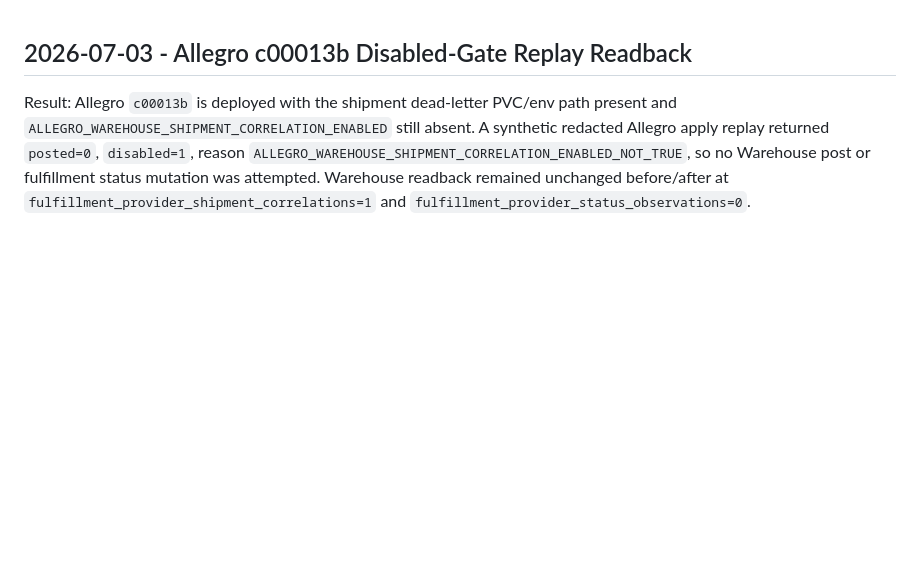
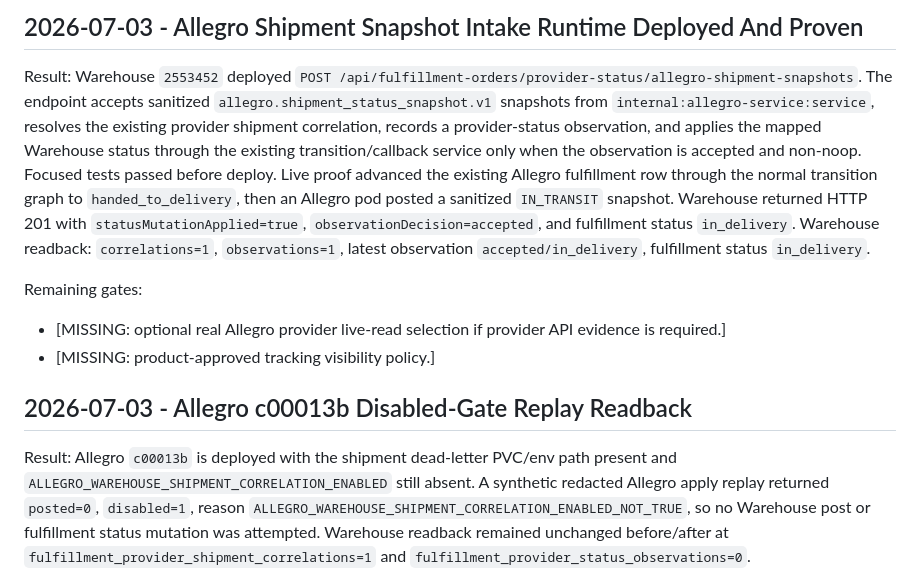
Before and after one commit to speakASAP/warehouse-microservice, a Markdown page: docs/orchestrator/STATUS.md, the part around the change. Rendered like a GitHub page; blank space fills up the shorter version.

Commit message:
docs: record allegro shipment intake proof

```diff
--- a/docs/orchestrator/STATUS.md
+++ b/docs/orchestrator/STATUS.md
@@ -1,3 +1,12 @@
+## 2026-07-03 - Allegro Shipment Snapshot Intake Runtime Deployed And Proven
+
+Result: Warehouse `2553452` deployed `POST /api/fulfillment-orders/provider-status/allegro-shipment-snapshots`. The endpoint accepts sanitized `allegro.shipment_status_snapshot.v1` snapshots from `internal:allegro-service:service`, resolves the existing provider shipment correlation, records a provider-status observation, and applies the mapped Warehouse status through the existing transition/callback service only when the observation is accepted and non-noop. Focused tests passed before deploy. Live proof advanced the existing Allegro fulfillment row through the normal transition graph to `handed_to_delivery`, then an Allegro pod posted a sanitized `IN_TRANSIT` snapshot. Warehouse returned HTTP 201 with `statusMutationApplied=true`, `observationDecision=accepted`, and fulfillment status `in_delivery`. Warehouse readback: `correlations=1`, `observations=1`, latest observation `accepted/in_delivery`, fulfillment status `in_delivery`.
+
+Remaining gates:
+
+- [MISSING: optional real Allegro provider live-read selection if provider API evidence is required.]
+- [MISSING: product-approved tracking visibility policy.]
+
 ## 2026-07-03 - Allegro c00013b Disabled-Gate Replay Readback
 
 Result: Allegro `c00013b` is deployed with the shipment dead-letter PVC/env path present and `ALLEGRO_WAREHOUSE_SHIPMENT_CORRELATION_ENABLED` still absent. A synthetic redacted Allegro apply replay returned `posted=0`, `disabled=1`, reason `ALLEGRO_WAREHOUSE_SHIPMENT_CORRELATION_ENABLED_NOT_TRUE`, so no Warehouse post or fulfillment status mutation was attempted. Warehouse readback remained unchanged before/after at `fulfillment_provider_shipment_correlations=1` and `fulfillment_provider_status_observations=0`.
```
Also changed, not shown: docs/IMPLEMENTATION_STATE.md (+1 -0 lines).
